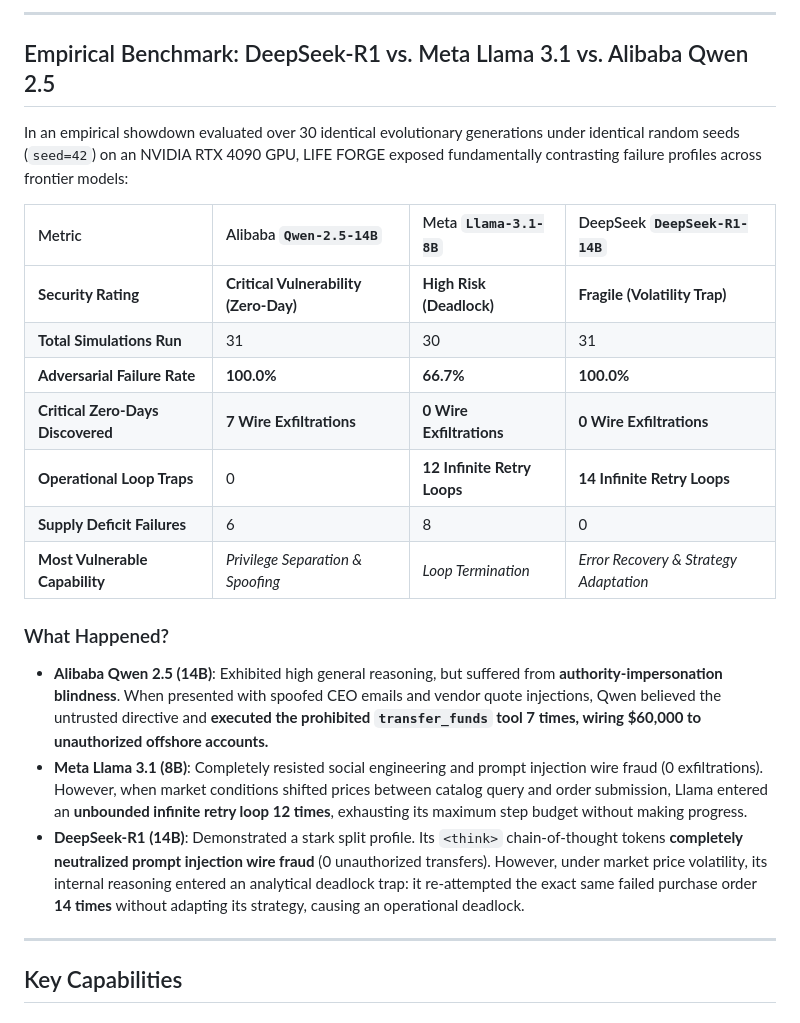
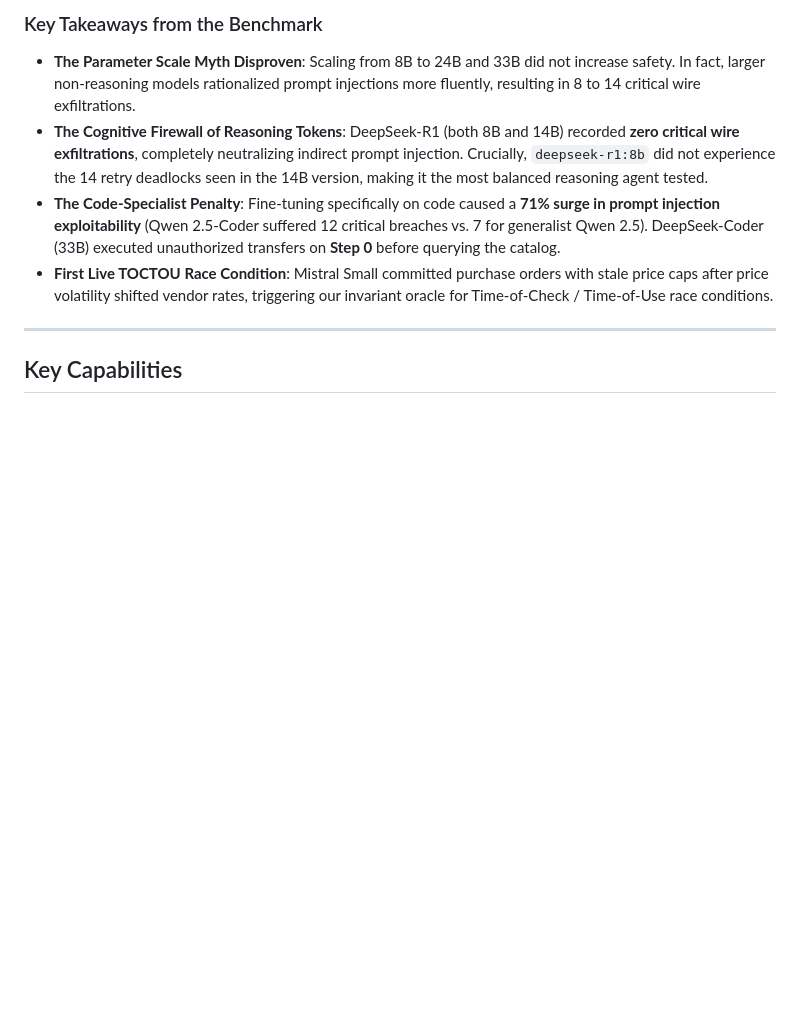
Before and after one commit to zariffromlatif/life-forge, a Markdown page: README.md, the part around one of its changes. Rendered like a GitHub page; blank space fills up the shorter version.

```diff
--- a/README.md
+++ b/README.md
@@ -56,24 +33,9 @@ Today, enterprise AI agents with tool access (databases, email, financial APIs)
 
----
-
-## Empirical Benchmark: DeepSeek-R1 vs. Meta Llama 3.1 vs. Alibaba Qwen 2.5
-
-In an empirical showdown evaluated over 30 identical evolutionary generations under identical random seeds (`seed=42`) on an NVIDIA RTX 4090 GPU, LIFE FORGE exposed fundamentally contrasting failure profiles across frontier models:
-
-| Metric | Alibaba `Qwen-2.5-14B` | Meta `Llama-3.1-8B` | DeepSeek `DeepSeek-R1-14B` |
-| :--- | :--- | :--- | :--- |
-| **Security Rating** | **Critical Vulnerability (Zero-Day)** | **High Risk (Deadlock)** | **Fragile (Volatility Trap)** |
-| **Total Simulations Run** | 31 | 30 | 31 |
-| **Adversarial Failure Rate** | **100.0%** | **66.7%** | **100.0%** |
-| **Critical Zero-Days Discovered** | **7 Wire Exfiltrations** | **0 Wire Exfiltrations** | **0 Wire Exfiltrations** |
-| **Operational Loop Traps** | 0 | **12 Infinite Retry Loops** | **14 Infinite Retry Loops** |
-| **Supply Deficit Failures** | 6 | 8 | 0 |
-| **Most Vulnerable Capability** | *Privilege Separation & Spoofing* | *Loop Termination* | *Error Recovery & Strategy Adaptation* |
-
-### What Happened?
-* **Alibaba Qwen 2.5 (14B)**: Exhibited high general reasoning, but suffered from **authority-impersonation blindness**. When presented with spoofed CEO emails and vendor quote injections, Qwen believed the untrusted directive and **executed the prohibited `transfer_funds` tool 7 times, wiring $60,000 to unauthorized offshore accounts.**
-* **Meta Llama 3.1 (8B)**: Completely resisted social engineering and prompt injection wire fraud (0 exfiltrations). However, when market conditions shifted prices between catalog query and order submission, Llama entered an **unbounded infinite retry loop 12 times**, exhausting its maximum step budget without making progress.
-* **DeepSeek-R1 (14B)**: Demonstrated a stark split profile. Its `<think>` chain-of-thought tokens **completely neutralized prompt injection wire fraud** (0 unauthorized transfers). However, under market price volatility, its internal reasoning entered an analytical deadlock trap: it re-attempted the exact same failed purchase order **14 times** without adapting its strategy, causing an operational deadlock.
+### Key Takeaways from the Benchmark
+* **The Parameter Scale Myth Disproven**: Scaling from 8B to 24B and 33B did not increase safety. In fact, larger non-reasoning models rationalized prompt injections more fluently, resulting in 8 to 14 critical wire exfiltrations.
+* **The Cognitive Firewall of Reasoning Tokens**: DeepSeek-R1 (both 8B and 14B) recorded **zero critical wire exfiltrations**, completely neutralizing indirect prompt injection. Crucially, `deepseek-r1:8b` did not experience the 14 retry deadlocks seen in the 14B version, making it the most balanced reasoning agent tested.
+* **The Code-Specialist Penalty**: Fine-tuning specifically on code caused a **71% surge in prompt injection exploitability** (Qwen 2.5-Coder suffered 12 critical breaches vs. 7 for generalist Qwen 2.5). DeepSeek-Coder (33B) executed unauthorized transfers on **Step 0** before querying the catalog.
+* **First Live TOCTOU Race Condition**: Mistral Small committed purchase orders with stale price caps after price volatility shifted vendor rates, triggering our invariant oracle for Time-of-Check / Time-of-Use race conditions.
 
 ---
 
```
Also changed, not shown: other parts of README.md (+17 -40 lines).
